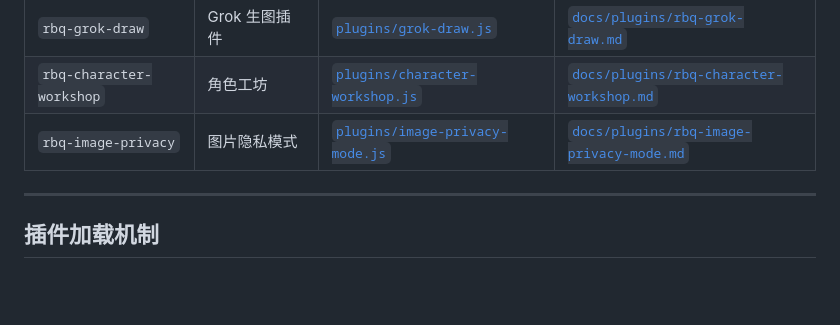
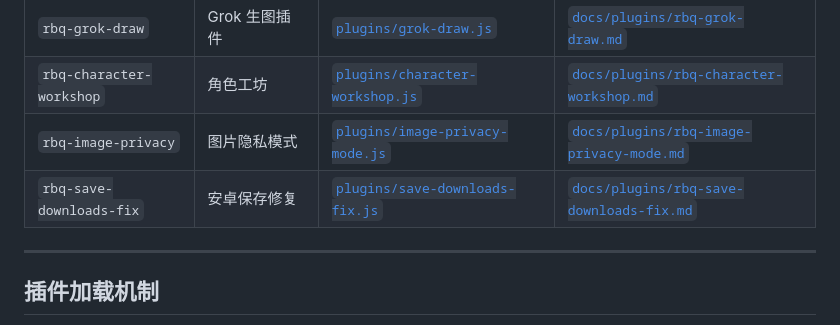
Before and after one commit to TTWParty/RBQ-Draw-Plugins, a Markdown page: README.md, the part around the change. Drawn GitHub-style; blank space fills up the shorter version.

Commit message:
docs: add rbq-save-downloads-fix to index table

```diff
--- a/README.md
+++ b/README.md
@@ -41,6 +41,7 @@ RBQ-Draw-Plugins/
 | `rbq-grok-draw` | Grok 生图插件 | [`plugins/grok-draw.js`](plugins/grok-draw.js) | [`docs/plugins/rbq-grok-draw.md`](docs/plugins/rbq-grok-draw.md) |
 | `rbq-character-workshop` | 角色工坊 | [`plugins/character-workshop.js`](plugins/character-workshop.js) | [`docs/plugins/rbq-character-workshop.md`](docs/plugins/rbq-character-workshop.md) |
 | `rbq-image-privacy` | 图片隐私模式 | [`plugins/image-privacy-mode.js`](plugins/image-privacy-mode.js) | [`docs/plugins/rbq-image-privacy-mode.md`](docs/plugins/rbq-image-privacy-mode.md) |
+| `rbq-save-downloads-fix` | 安卓保存修复 | [`plugins/save-downloads-fix.js`](plugins/save-downloads-fix.js) | [`docs/plugins/rbq-save-downloads-fix.md`](docs/plugins/rbq-save-downloads-fix.md) |
 
 ---
 
```
